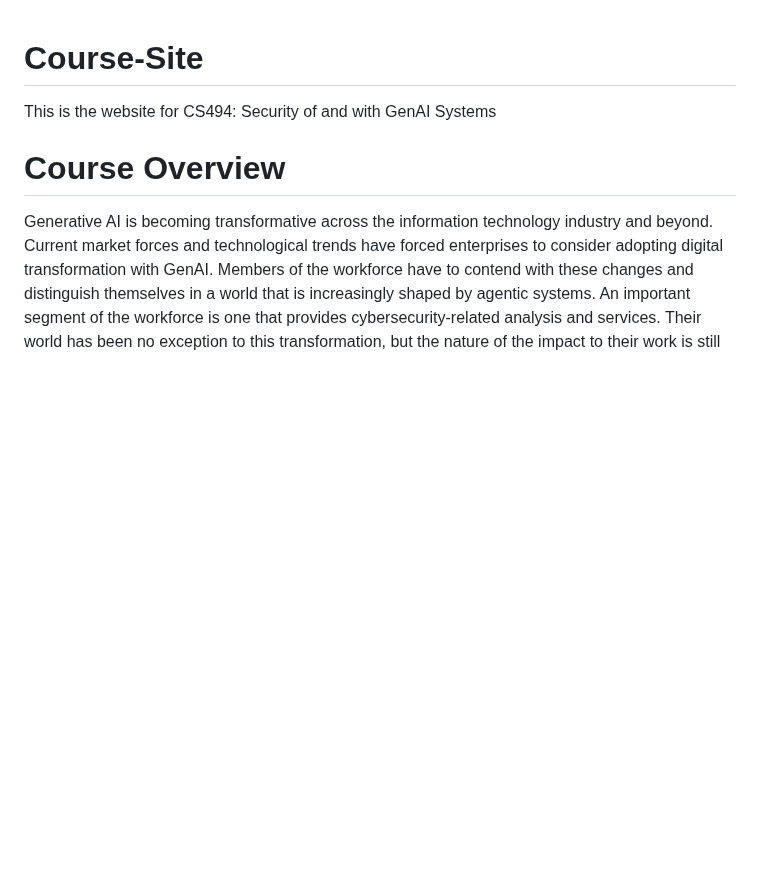
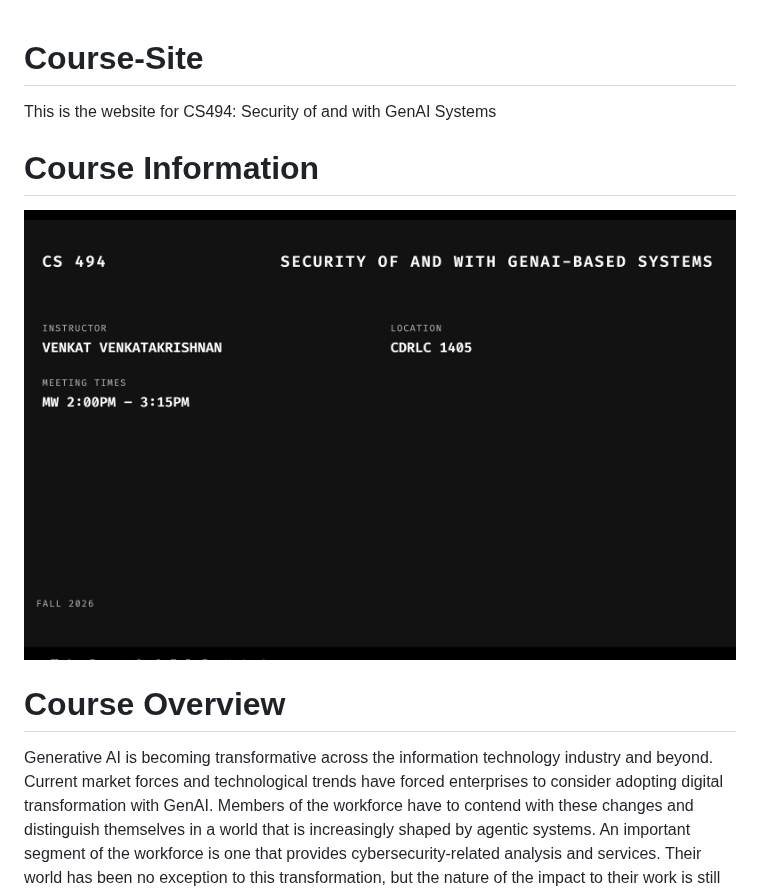
Before and after one commit to UIC-CS-494-Fall26/course-site, a Markdown page: README.md, the part around the change. Rendered like a GitHub page; pictures changed too: assets/Course-details.jpg (added); blank space fills up the shorter version.

Commit message:
added image

```diff
--- a/README.md
+++ b/README.md
@@ -2,6 +2,10 @@
 
 This is the website for CS494: Security of and with GenAI Systems
 
+# Course Information
+
+![Project Screenshot](assets/Course-details.jpg)
+
 # Course Overview
 
 Generative AI is becoming transformative across the information technology industry and beyond. Current market forces and technological trends have forced enterprises to consider adopting digital transformation with GenAI. Members of the workforce have to contend with these changes and distinguish themselves in a world that is increasingly shaped by agentic systems. An important segment of the workforce is one that provides cybersecurity-related analysis and services. Their world has been no exception to this transformation, but the nature of the impact to their work is still being understood. This course will explore the topic of security of and with GenAI systems from the perspective of the future workforce.
```
